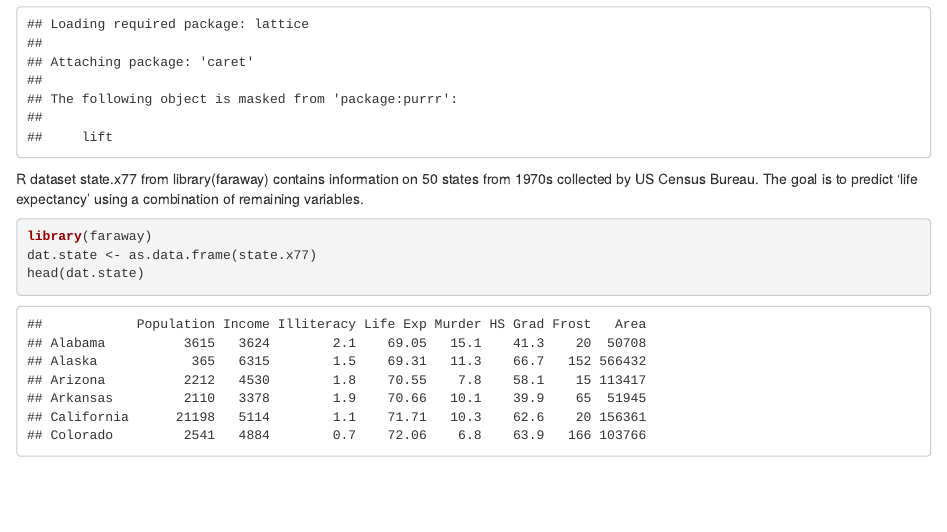
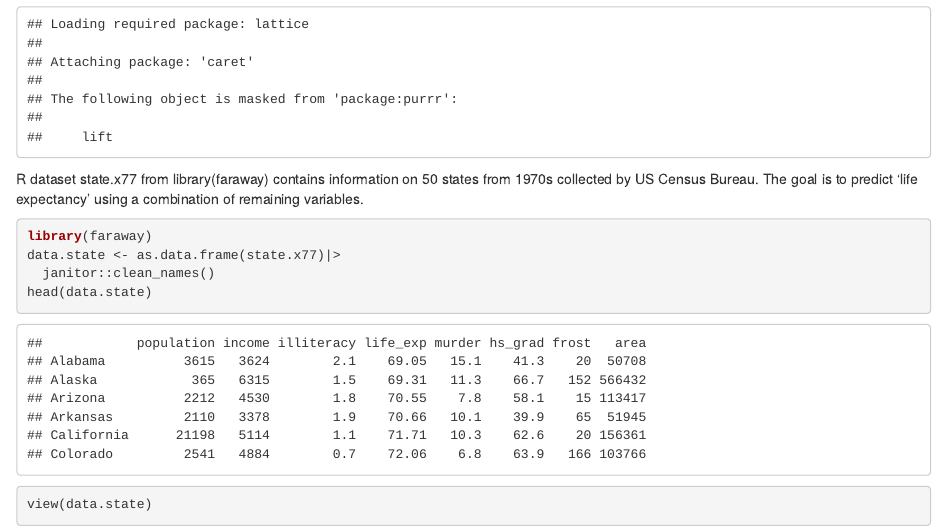
Before and after one commit to xs2569/State-of-Life-Predicting-Life-Expectancy-from-1970s-Census-Data, an R Markdown document (State-of-Life-Predicting-Life-Expectancy-from-1970s-Census-Data.Rmd): the page in a window 1100 px wide, from 670 px down. Rendered offline with R 4.5, knitr and Pandoc, with nearby package versions; column names are cleaned by a stand-in for the janitor package.

Commit message:
data import

````diff
--- a/State-of-Life-Predicting-Life-Expectancy-from-1970s-Census-Data.Rmd
+++ b/State-of-Life-Predicting-Life-Expectancy-from-1970s-Census-Data.Rmd
@@ -17,6 +17,8 @@ library(caret)
 R dataset state.x77 from library(faraway) contains information on 50 states from 1970s collected by US Census Bureau. The goal is to predict ‘life expectancy’ using a combination of remaining variables.
 ```{r}
 library(faraway)
-dat.state <- as.data.frame(state.x77)
-head(dat.state)
+data.state <- as.data.frame(state.x77)|>
+  janitor::clean_names()
+head(data.state)
+view(data.state)
 ```
````
